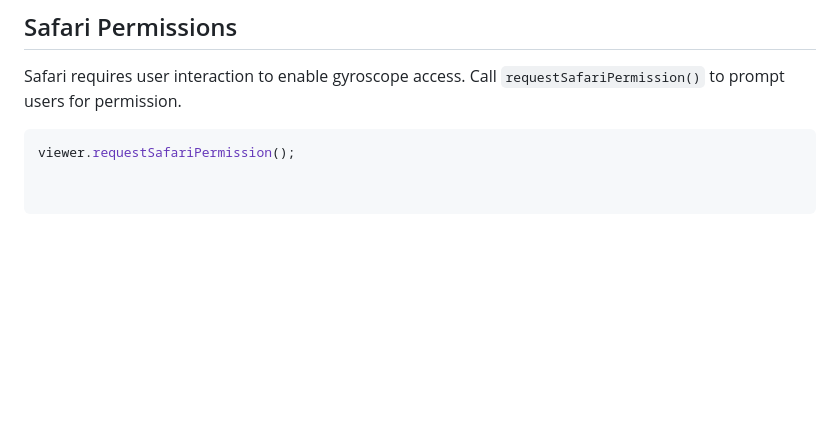
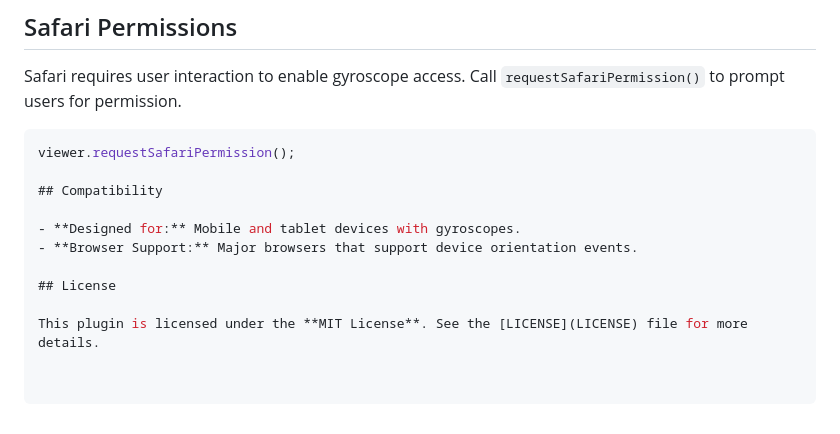
Before and after one commit to IConcede/GyroZoom, a Markdown page: README.md, the part around the change. GitHub-like rendering; blank space fills up the shorter version.

````diff
--- a/README.md
+++ b/README.md
@@ -79,3 +79,12 @@ Safari requires user interaction to enable gyroscope access. Call `requestSafari
 
 ```javascript
 viewer.requestSafariPermission();
+
+## Compatibility
+
+- **Designed for:** Mobile and tablet devices with gyroscopes.
+- **Browser Support:** Major browsers that support device orientation events.
+
+## License
+
+This plugin is licensed under the **MIT License**. See the [LICENSE](LICENSE) file for more details.
````
